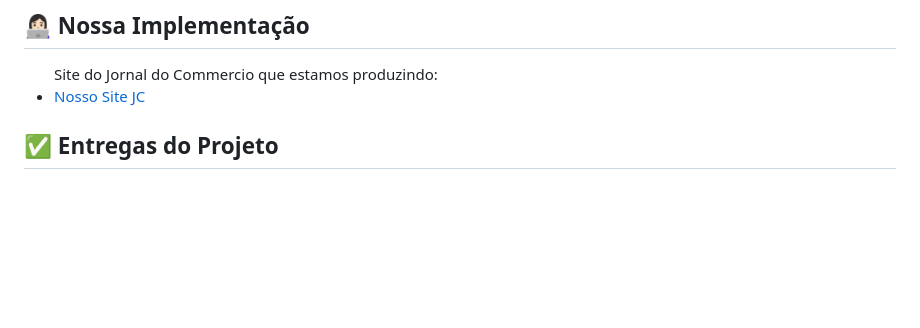
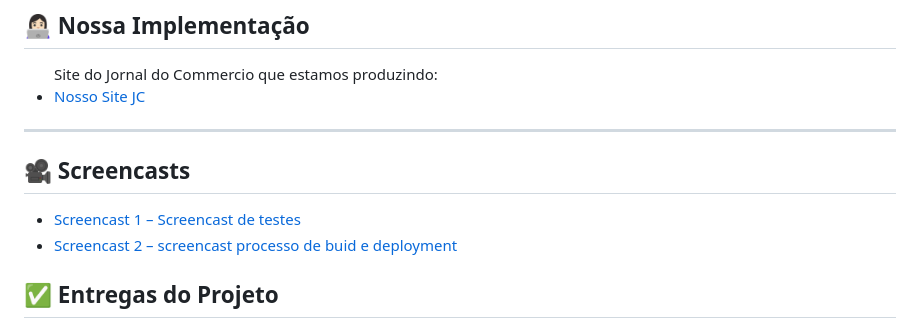
Before and after one commit to Lucascbayma/KIVO, a Markdown page: README.md, the part around the change. Drawn GitHub-style; blank space fills up the shorter version.

Commit message:
Adicionando parte para link de screencast README

```diff
--- a/README.md
+++ b/README.md
@@ -48,6 +48,14 @@ O SJCC busca uma solução para **ofertar algo relevante ao usuário nas página
 Site do Jornal do Commercio que estamos produzindo:
 <li><a href="https://kivo.pythonanywhere.com/"> Nosso Site JC</a></li>
 </ul>
+
+---
+
+## 🎥 Screencasts
+
+- [Screencast 1 – Screencast de testes](https://link-do-video.com)
+- [Screencast 2 – screencast processo de buid e deployment ](https://link-do-video.com)
+
 
 
 ## ✅ Entregas do Projeto
```
